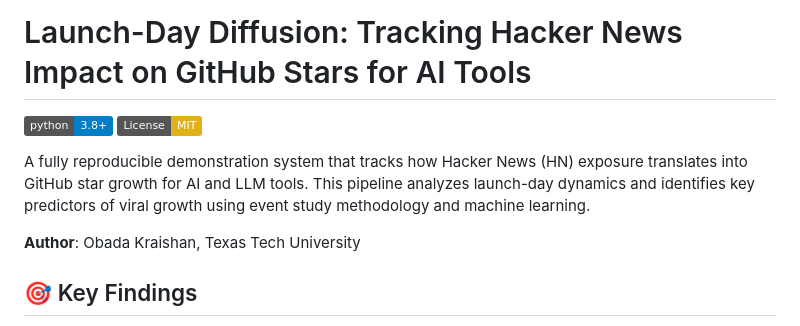
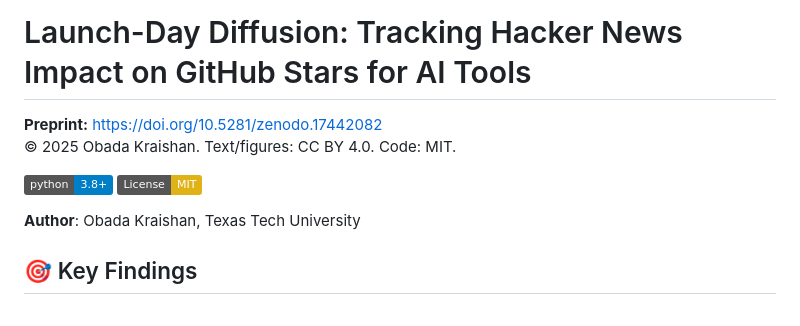
Before and after one commit to obadaKraishan/Launch-Day-Diffusion, a Markdown page: README.md, the part around one of its changes. Rendered like a GitHub page; badges without logos.

```diff
--- a/README.md
+++ b/README.md
@@ -1,9 +2,10 @@
 # Launch-Day Diffusion: Tracking Hacker News Impact on GitHub Stars for AI Tools
 
+**Preprint:** https://doi.org/10.5281/zenodo.17442082
+© 2025 Obada Kraishan. Text/figures: CC BY 4.0. Code: MIT.
+
 [![Python 3.8+](https://img.shields.io/badge/python-3.8+-blue.svg)](https://www.python.org/downloads/)
-[![License: MIT](https://img.shields.io/badge/License-MIT-yellow.svg)](https://opensource.org/licenses/MIT)
-
-A fully reproducible demonstration system that tracks how Hacker News (HN) exposure translates into GitHub star growth for AI and LLM tools. This pipeline analyzes launch-day dynamics and identifies key predictors of viral growth using event study methodology and machine learning.
+[![License: MIT](https://img.shields.io/badge/License-MIT-yellow.svg)](LICENSE)
 
 **Author**: Obada Kraishan, Texas Tech University
 
```
Also changed, not shown: other parts of README.md (+1 -0 lines).
